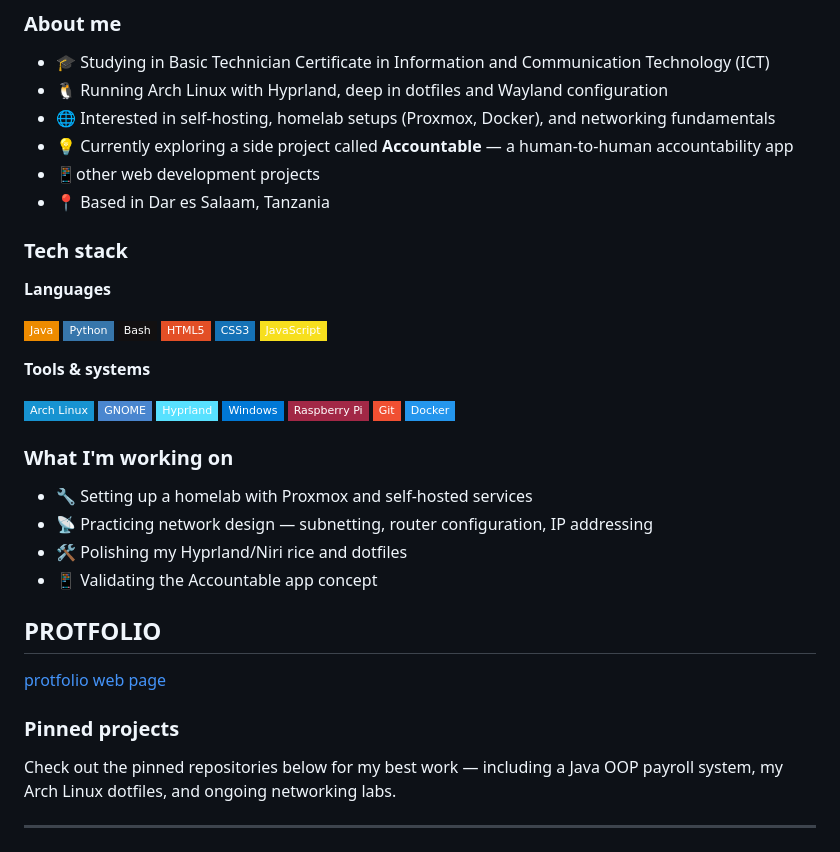
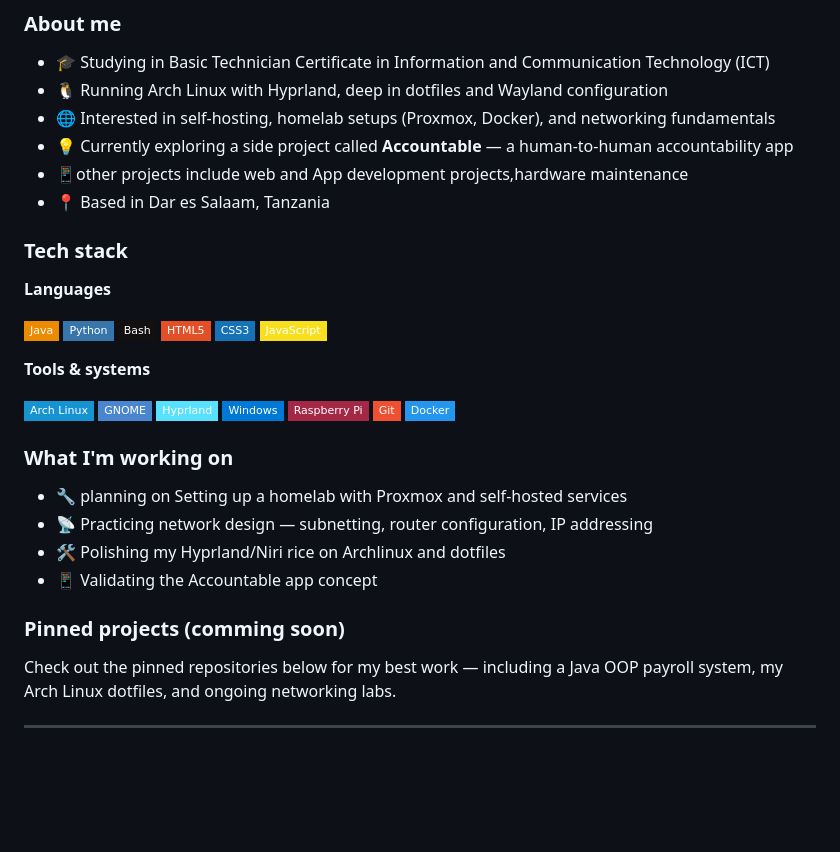
Before and after one commit to nicho7684/nicho7684.github.io, a Markdown page: README.md, the part around the change. Drawn GitHub-style; badges without logos; blank space fills up the shorter version.

```diff
--- a/README.md
+++ b/README.md
@@ -25,7 +25,7 @@ IT student in Dar es Salaam, Tanzania — building software, breaking Linux inst
 - 🐧 Running Arch Linux with Hyprland, deep in dotfiles and Wayland configuration
 - 🌐 Interested in self-hosting, homelab setups (Proxmox, Docker), and networking fundamentals
 - 💡 Currently exploring a side project called **Accountable** — a human-to-human accountability app
-- 📱other web development projects
+- 📱other projects include web and App development projects,hardware maintenance
 - 📍 Based in Dar es Salaam, Tanzania
 
 ### Tech stack
@@ -51,15 +51,12 @@ IT student in Dar es Salaam, Tanzania — building software, breaking Linux inst
 
 ### What I'm working on
 
-- 🔧 Setting up a homelab with Proxmox and self-hosted services
+- 🔧 planning on Setting up a homelab with Proxmox and self-hosted services
 - 📡 Practicing network design — subnetting, router configuration, IP addressing
-- 🛠️ Polishing my Hyprland/Niri rice and dotfiles
+- 🛠️ Polishing my Hyprland/Niri rice on Archlinux and dotfiles
 - 📱 Validating the Accountable app concept
 
-## PROTFOLIO
-<a href="https://nicho7684.github.io/"> protfolio web page </a>
-
-### Pinned projects
+### Pinned projects (comming soon)
 
 Check out the pinned repositories below for my best work — including a Java OOP payroll system, my Arch Linux dotfiles, and ongoing networking labs.
 
```
